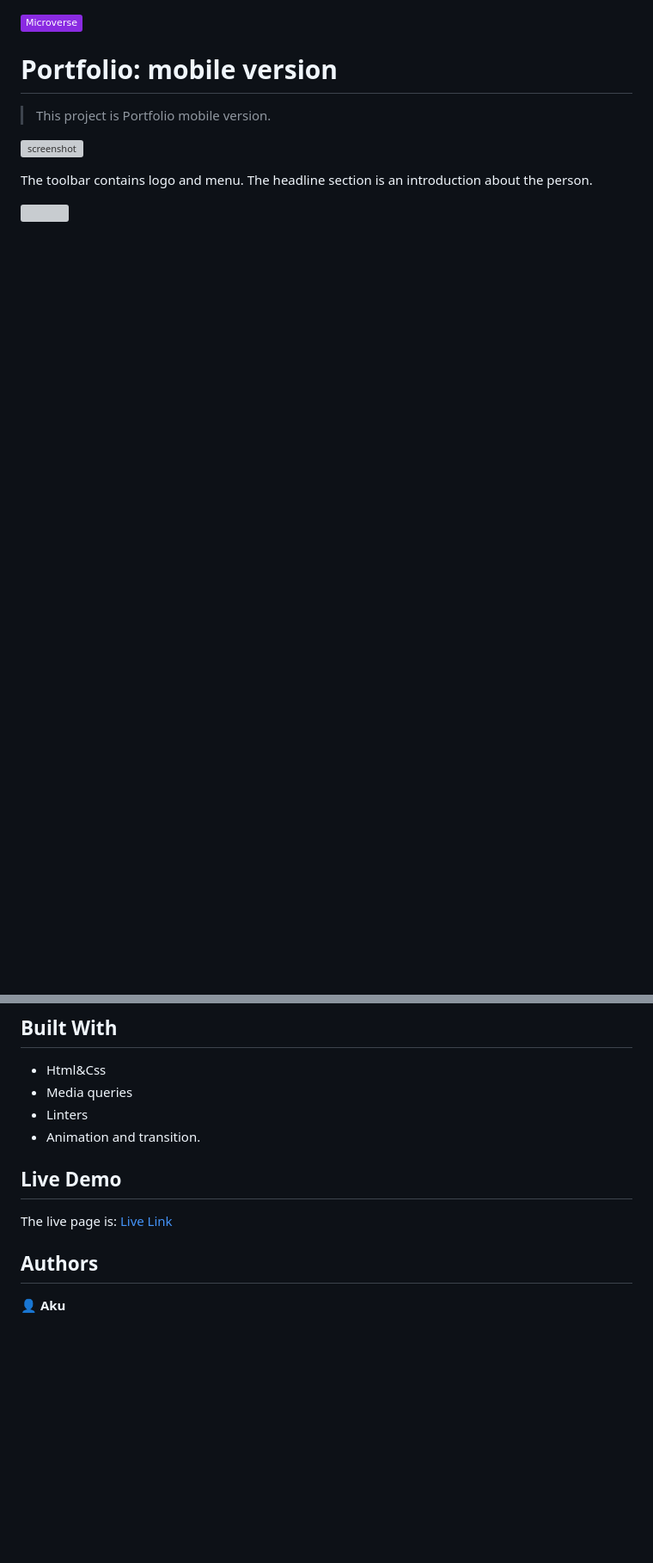
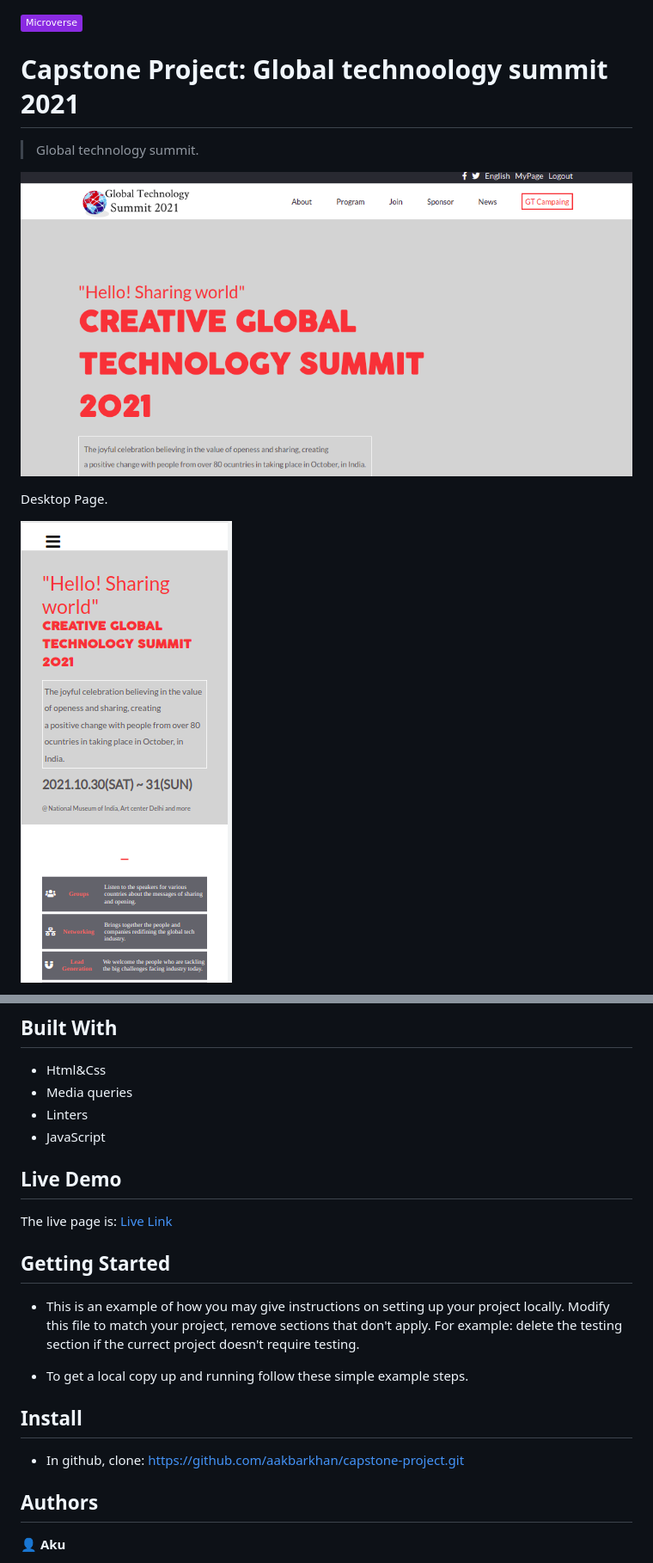
Before and after one commit to aakbarkhan/capstone-project, a Markdown page: README.md, 2 parts joined by grey strips. Shown: that part at 86% size. GitHub-like rendering; pictures changed too: deskCap.png (added), mobileCap.png (added); badges without logos; blank space fills up the shorter version; grey boxes are pictures that could not be loaded.

```diff
--- a/README.md
+++ b/README.md
@@ -1,12 +1,12 @@
 ![](https://img.shields.io/badge/Microverse-blueviolet)
 
-# Portfolio: mobile version
+# Capstone Project: Global technoology summit 2021
 
-> This project is Portfolio mobile version.
+> Global technology summit.
 
-![screenshot](./assets/mobile-portfolio.png)
+![screenshot](./deskCap.png)
 
-The toolbar contains logo and menu. The headline section is an introduction about the person.
+Desktop Page.
 
-![](./assets/galaxys5.png)
+![](./mobileCap.png)
 
@@ -26,11 +19,21 @@ The desktop version used media queries above 992px and below 992px in mobile.
 - Html&Css
 - Media queries
 - Linters
-- Animation and transition.
+- JavaScript
 ## Live Demo
 
 The live page is:
-[Live Link](https://aakbarkhan.github.io/Portfolio/)
+[Live Link](https://aakbarkhan.github.io/capstone-project/)
+
+## Getting Started
+
+- This is an example of how you may give instructions on setting up your project locally. Modify this file to match your project, remove sections that don't apply. For example: delete the testing section if the currect project doesn't require testing.
+
+- To get a local copy up and running follow these simple example steps.
+
+## Install
+
+- In github, clone: https://github.com/aakbarkhan/capstone-project.git
 
 
 ## Authors
```
Also changed, not shown: other parts of README.md (+4 -10 lines).
